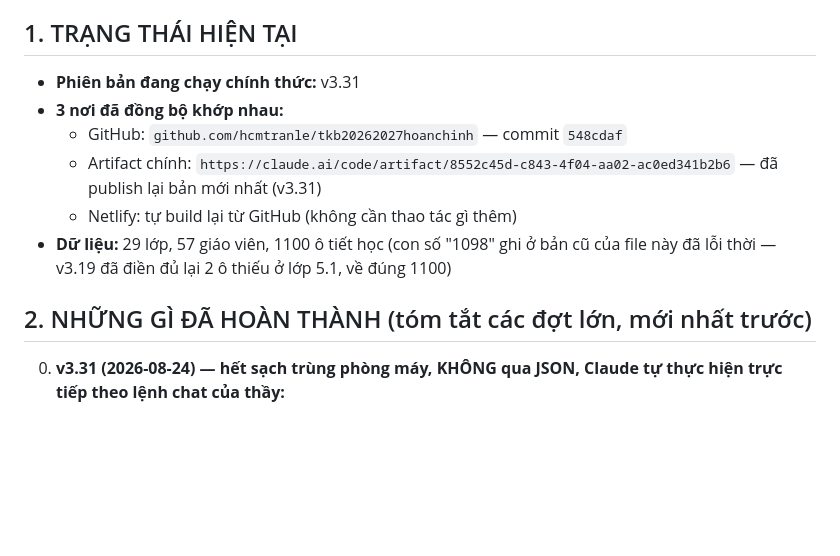
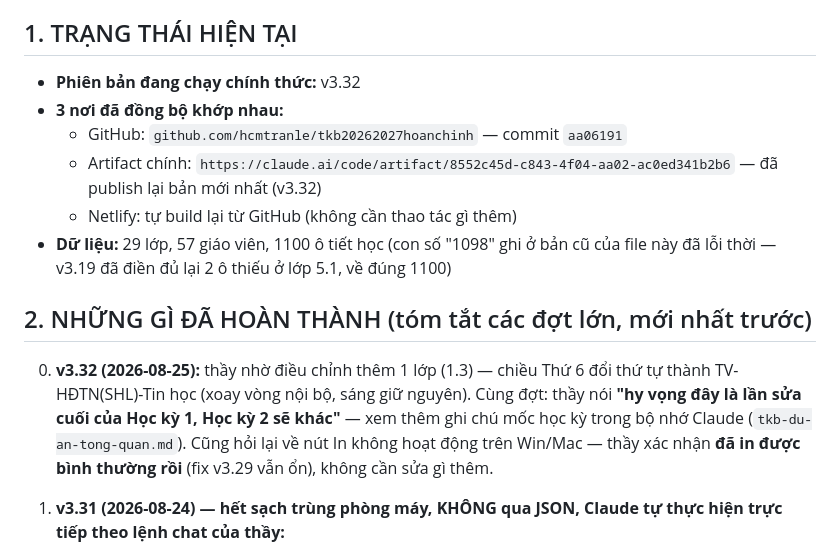
Before and after one commit to hcmtranle/tkb20262027hoanchinh, a Markdown page: dongbophienlamviec.md, the part around the change. Rendered like a GitHub page; blank space fills up the shorter version.

Commit message:
Cập nhật dongbophienlamviec.md (v3.32, sửa lớp 1.3 + ghi nhận mốc kết thúc Học kỳ 1)
Co-Authored-By: Claude Sonnet 5 <noreply@anthropic.com>

```diff
--- a/dongbophienlamviec.md
+++ b/dongbophienlamviec.md
@@ -20,15 +20,22 @@ thêm chỗ khác dù "tiện thể".
 
 ## 1. TRẠNG THÁI HIỆN TẠI
 
-- **Phiên bản đang chạy chính thức:** v3.31
+- **Phiên bản đang chạy chính thức:** v3.32
 - **3 nơi đã đồng bộ khớp nhau:**
-  - GitHub: `github.com/hcmtranle/tkb20262027hoanchinh` — commit `548cdaf`
-  - Artifact chính: `https://claude.ai/code/artifact/8552c45d-c843-4f04-aa02-ac0ed341b2b6` — đã publish lại bản mới nhất (v3.31)
+  - GitHub: `github.com/hcmtranle/tkb20262027hoanchinh` — commit `aa06191`
+  - Artifact chính: `https://claude.ai/code/artifact/8552c45d-c843-4f04-aa02-ac0ed341b2b6` — đã publish lại bản mới nhất (v3.32)
   - Netlify: tự build lại từ GitHub (không cần thao tác gì thêm)
 - **Dữ liệu:** 29 lớp, 57 giáo viên, 1100 ô tiết học (con số "1098" ghi ở bản cũ của file này đã
   lỗi thời — v3.19 đã điền đủ lại 2 ô thiếu ở lớp 5.1, về đúng 1100)
 
 ## 2. NHỮNG GÌ ĐÃ HOÀN THÀNH (tóm tắt các đợt lớn, mới nhất trước)
+
+000000000. **v3.32 (2026-08-25):** thầy nhờ điều chỉnh thêm 1 lớp (1.3) — chiều Thứ 6 đổi thứ
+   tự thành TV-HĐTN(SHL)-Tin học (xoay vòng nội bộ, sáng giữ nguyên). Cùng đợt: thầy nói
+   **"hy vọng đây là lần sửa cuối của Học kỳ 1, Học kỳ 2 sẽ khác"** — xem thêm ghi chú mốc học
+   kỳ trong bộ nhớ Claude (`tkb-du-an-tong-quan.md`). Cũng hỏi lại về nút In không hoạt động
+   trên Win/Mac — thầy xác nhận **đã in được bình thường rồi** (fix v3.29 vẫn ổn), không cần
+   sửa gì thêm.
 
 00000000. **v3.31 (2026-08-24) — hết sạch trùng phòng máy, KHÔNG qua JSON, Claude tự thực hiện
    trực tiếp theo lệnh chat của thầy:**
```
